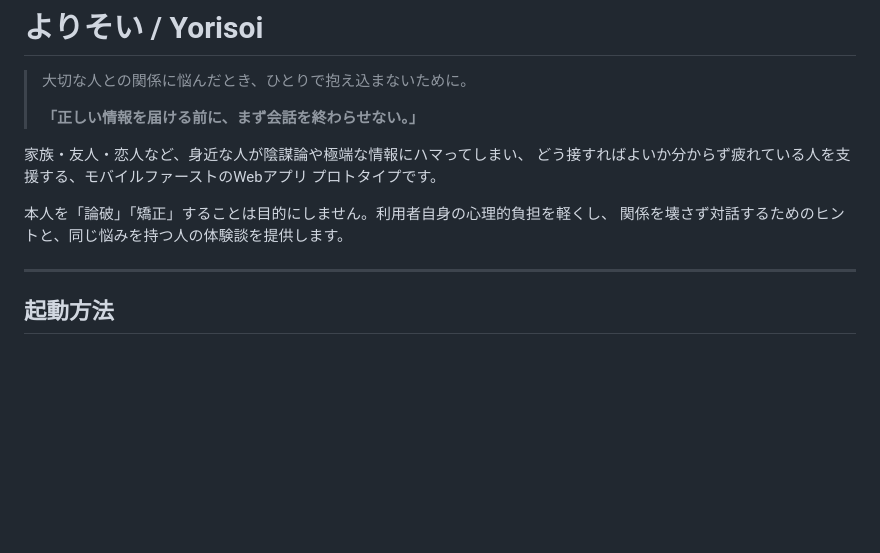
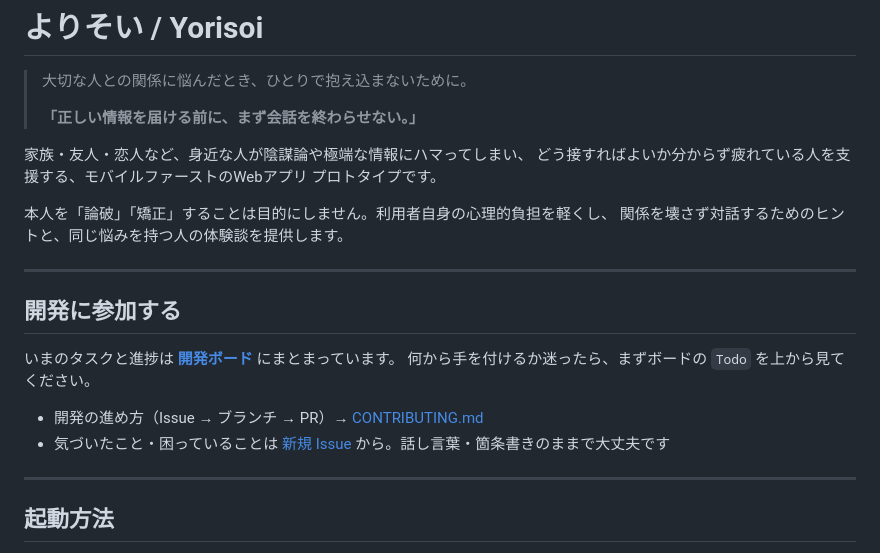
Before and after one commit to yuai-project/yuai, a Markdown page: README.md, the part around the change. Rendered like a GitHub page; blank space fills up the shorter version.

Commit message:
docs: README に開発ボードへの導線を追加 (#27)
ボードの場所が共有されておらず、次に何をやるか探すのに Issue 一覧を
辿る必要があったため。CONTRIBUTING.md と Issue 作成への導線も並べて、
ボードを見たあと次の行動に繋がるようにした。

Co-authored-by: Claude Opus 5 <noreply@anthropic.com>

```diff
--- a/README.md
+++ b/README.md
@@ -10,6 +10,16 @@
 
 本人を「論破」「矯正」することは目的にしません。利用者自身の心理的負担を軽くし、
 関係を壊さず対話するためのヒントと、同じ悩みを持つ人の体験談を提供します。
+
+---
+
+## 開発に参加する
+
+いまのタスクと進捗は **[開発ボード](https://github.com/orgs/yuai-project/projects/1/views/3)** にまとまっています。
+何から手を付けるか迷ったら、まずボードの `Todo` を上から見てください。
+
+- 開発の進め方（Issue → ブランチ → PR）→ [CONTRIBUTING.md](CONTRIBUTING.md)
+- 気づいたこと・困っていることは [新規 Issue](../../issues/new/choose) から。話し言葉・箇条書きのままで大丈夫です
 
 ---
 
```
